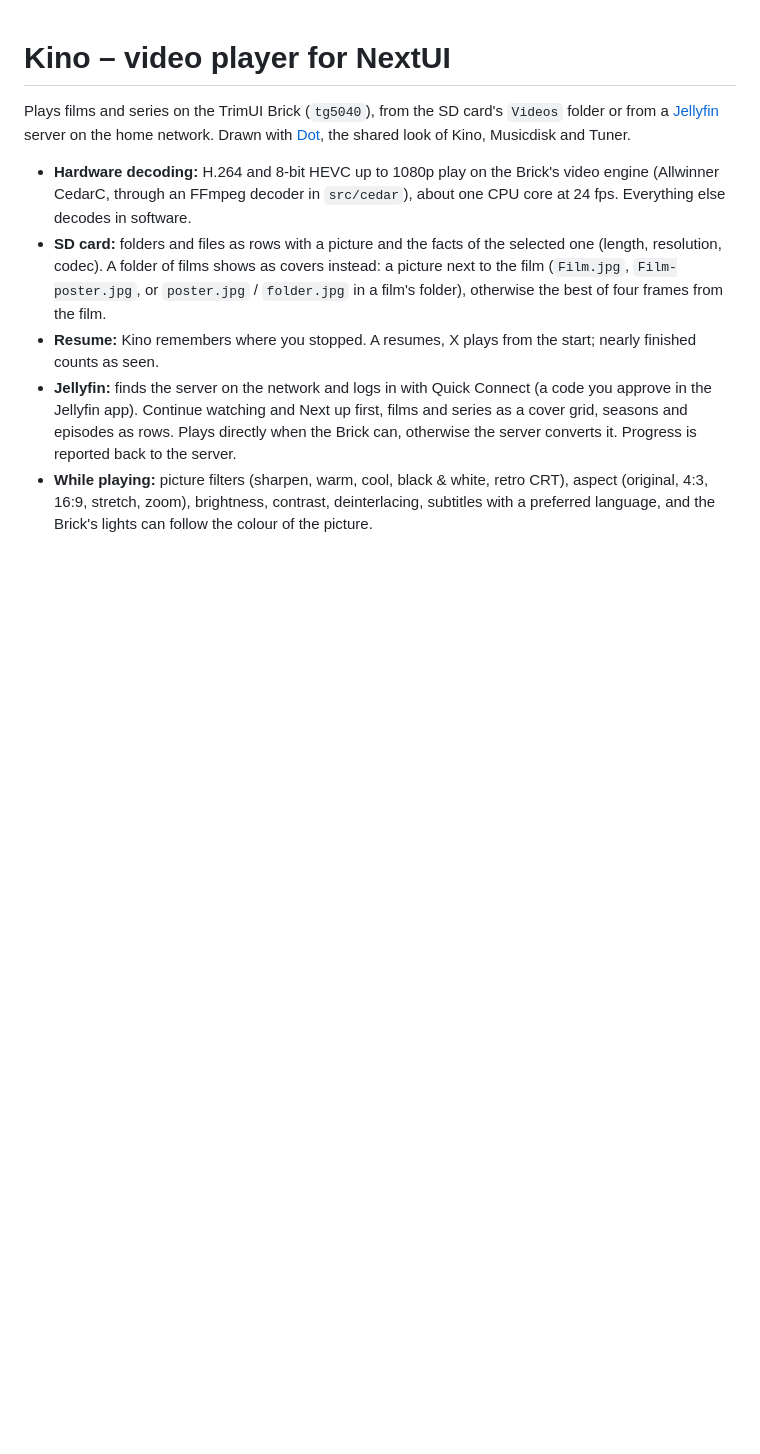
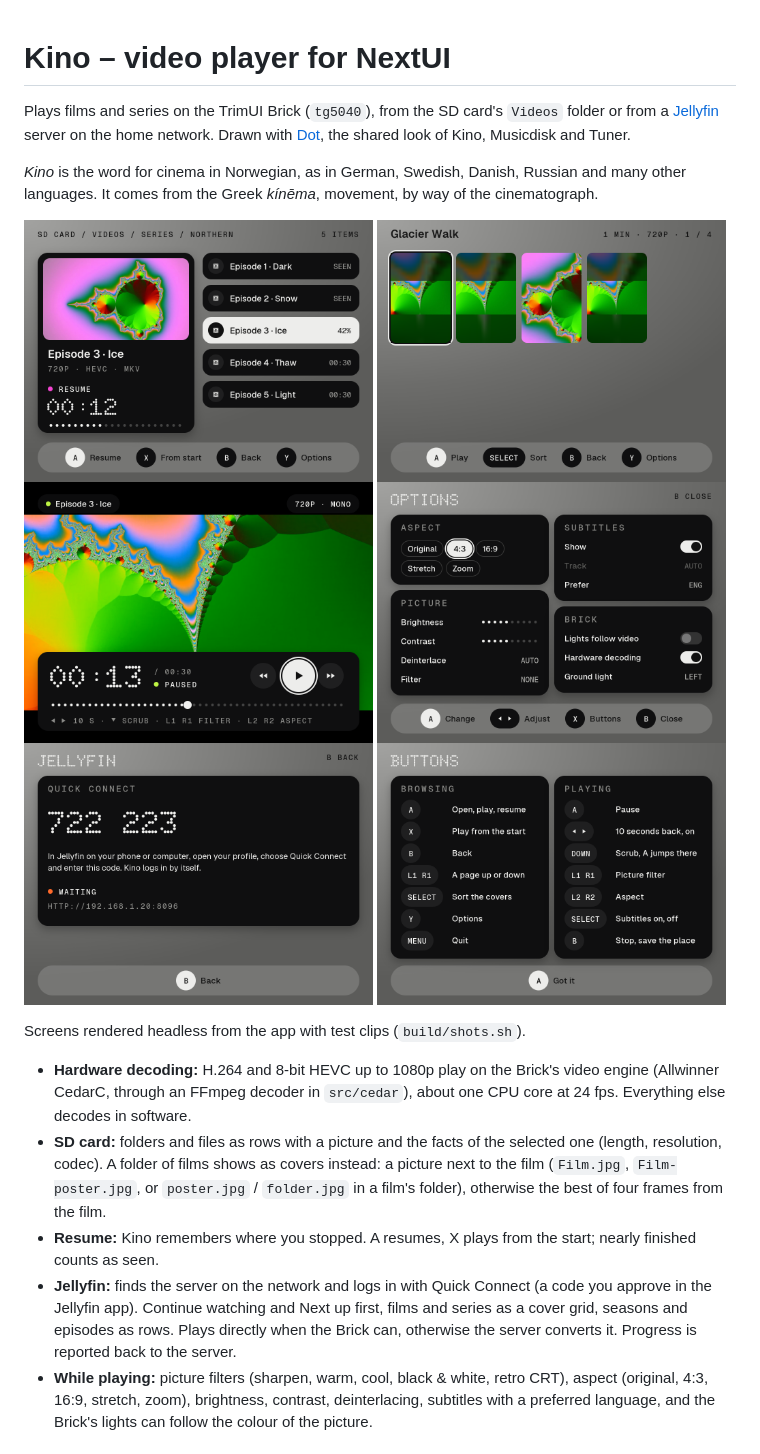
Before and after one commit to evolver79/nextui-kino-pak, a Markdown page: README.md, the part around the change. Rendered like a GitHub page; pictures changed too: docs/screens/browse-series.png (added), docs/screens/help-first-start.png (added), docs/screens/jellyfin-connect.png (added); blank space fills up the shorter version.

Commit message:
README: what the name means, and the screens
Co-Authored-By: Claude Opus 5.5 <noreply@anthropic.com>

```diff
--- a/README.md
+++ b/README.md
@@ -3,6 +3,20 @@
 Plays films and series on the TrimUI Brick (`tg5040`), from the SD card's `Videos` folder or from a
 [Jellyfin](https://jellyfin.org) server on the home network. Drawn with [Dot](https://github.com/evolver79/nextui-dotui),
 the shared look of Kino, Musicdisk and Tuner.
+
+*Kino* is the word for cinema in Norwegian, as in German, Swedish, Danish, Russian and many other languages. It comes
+from the Greek *kínēma*, movement, by way of the cinematograph.
+
+<p>
+<img src="docs/screens/browse-series.png" width="49%" alt="Browsing a series: the selected episode's picture, facts and resume time on the left, the episodes as rows on the right">
+<img src="docs/screens/local-grid.png" width="49%" alt="A folder of films as covers, made from frames of the films or a picture next to them">
+<img src="docs/screens/playing.png" width="49%" alt="Playing, paused: the time in dot-matrix numbers, rewind, play and forward, and a dotted progress bar">
+<img src="docs/screens/options.png" width="49%" alt="Options: aspect, picture, subtitles and Brick settings in four cards">
+<img src="docs/screens/jellyfin-connect.png" width="49%" alt="Jellyfin Quick Connect: a six-digit code to approve in the Jellyfin app">
+<img src="docs/screens/help-first-start.png" width="49%" alt="The buttons screen shown on the first start">
+</p>
+
+Screens rendered headless from the app with test clips (`build/shots.sh`).
 
 - **Hardware decoding:** H.264 and 8-bit HEVC up to 1080p play on the Brick's video engine (Allwinner CedarC, through
   an FFmpeg decoder in `src/cedar`), about one CPU core at 24 fps. Everything else decodes in software.
```
